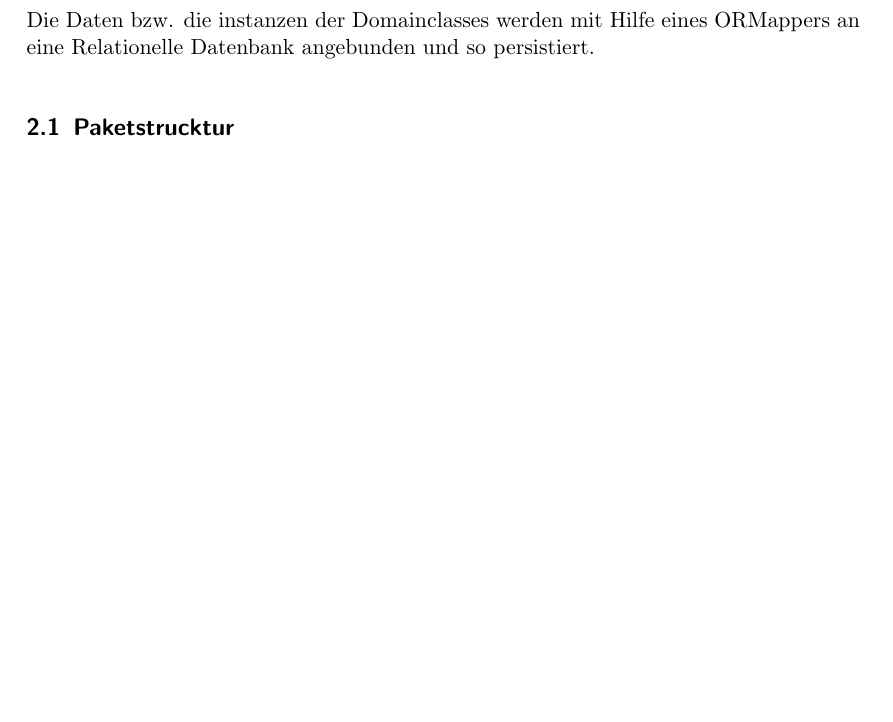
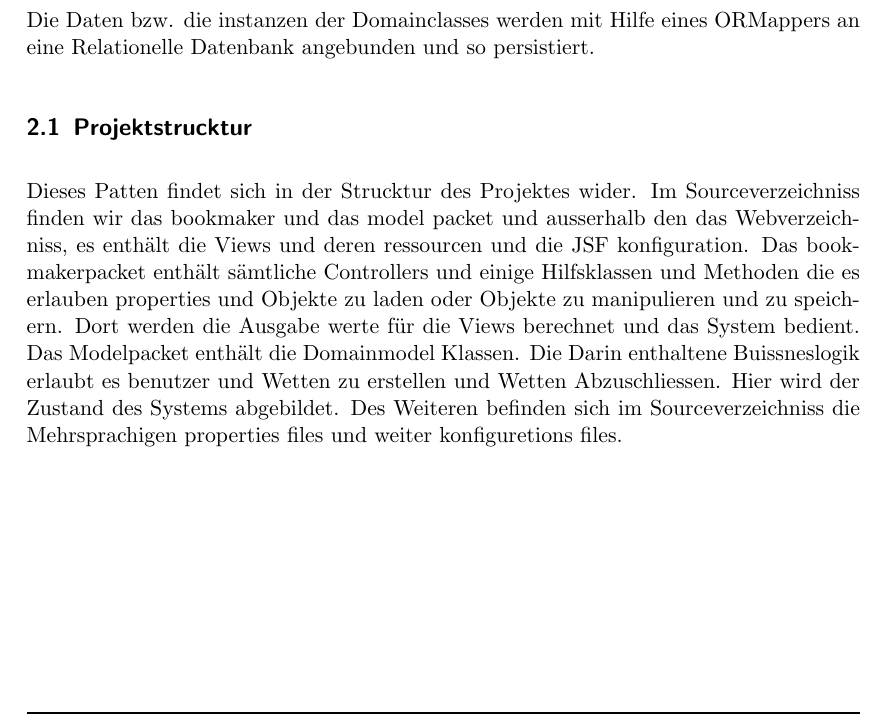
Before and after one commit to Gpas/AWT_Bookmaker, a LaTeX paper (docs/Doku/Doku.tex): part of page 2 of 4 before the commit and part of page 2 of 5 after it, cut so that both start at the same text, the shorter picture padded with empty space. Compiled offline with pdfLaTeX.

Commit message:
subsection about projectstructure + corrected domainmodel + exported DM

```diff
--- a/docs/Doku/Doku.tex
+++ b/docs/Doku/Doku.tex
@@ -93,8 +93,21 @@
   Die Daten bzw. die instanzen der Domainclasses werden mit Hilfe eines ORMappers
   an eine Relationelle Datenbank angebunden und so persistiert.
 
-  \subsection{Paketstrucktur}
+  \subsection{Projektstrucktur}
 
+  Dieses Patten findet sich in der Strucktur des Projektes wider.
+  Im Sourceverzeichniss finden wir das bookmaker und das model packet und
+  ausserhalb den das Webverzeichniss, es enthält die Views und deren ressourcen
+  und die JSF konfiguration.
+  Das bookmakerpacket enthält sämtliche Controllers und einige Hilfsklassen und
+  Methoden die es erlauben properties und Objekte zu laden oder Objekte zu
+  manipulieren und zu speichern.
+  Dort werden die Ausgabe werte für die Views berechnet und das System bedient.
+  Das Modelpacket enthält die Domainmodel Klassen. Die Darin enthaltene
+  Buissneslogik erlaubt es benutzer und Wetten zu erstellen und Wetten
+  Abzuschliessen. Hier wird der Zustand des Systems abgebildet.
+  Des Weiteren befinden sich im Sourceverzeichniss die Mehrsprachigen properties
+  files und weiter konfiguretions files.
 
 \section{Model}
 
```
Also changed, not shown: docs/Doku/images/DomainModel.pdf (added).
